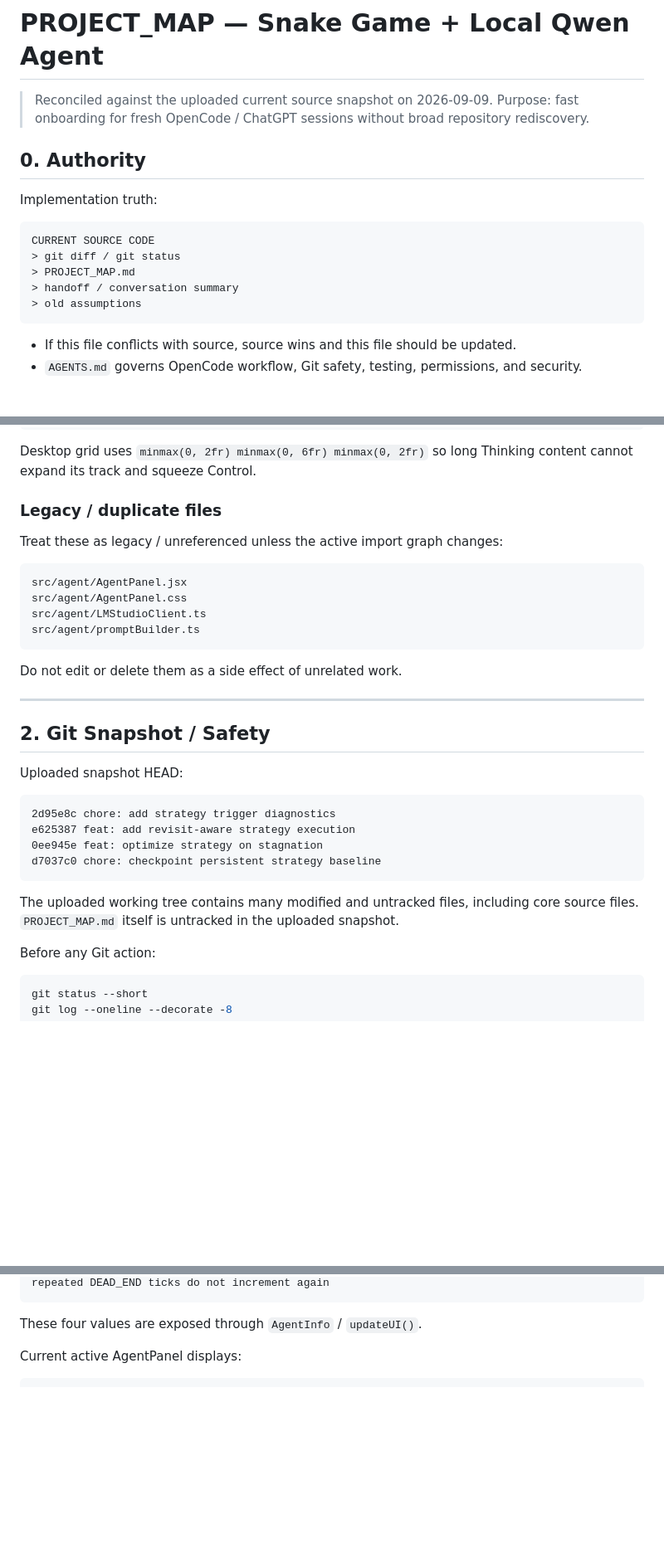
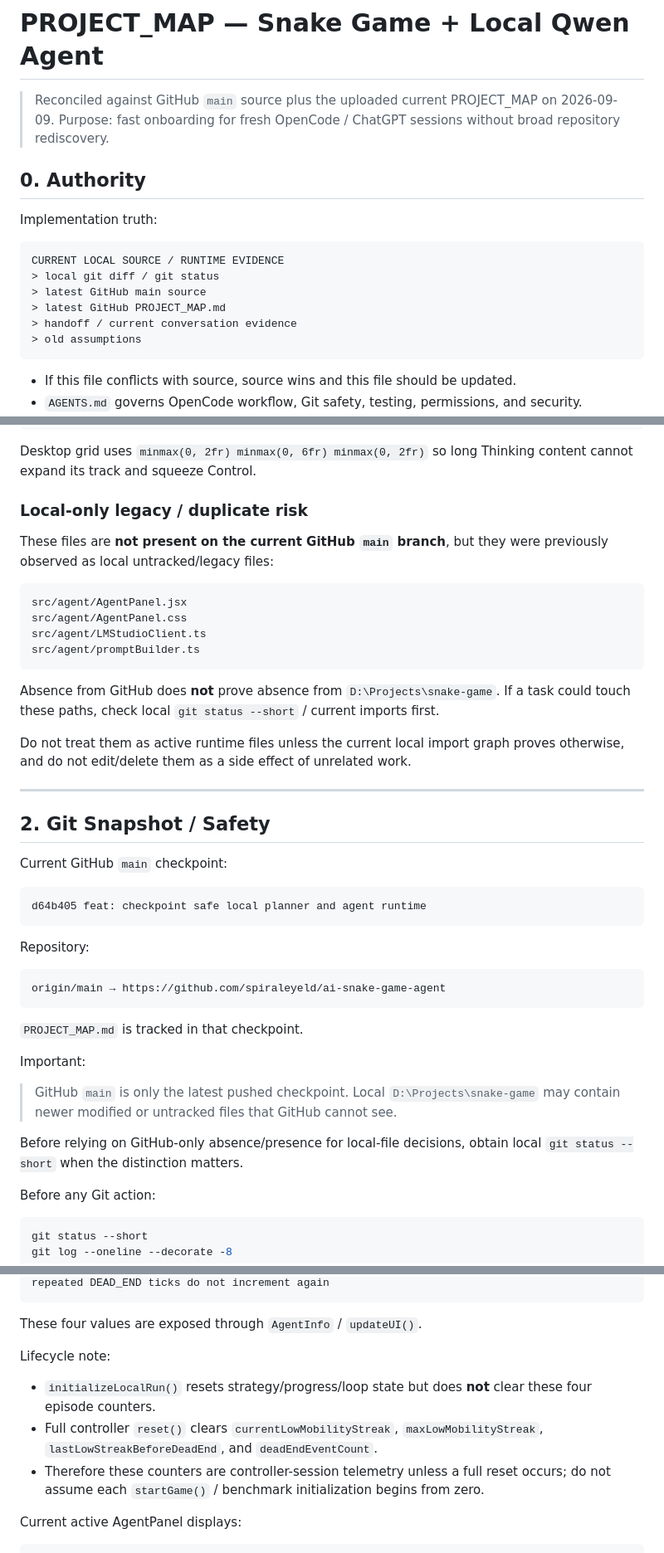
Before and after one commit to spiraleyeld/ai-snake-game-agent, a Markdown page: PROJECT_MAP.md, 3 parts joined by grey strips. Shown at 83% size. GitHub-like rendering; blank space fills up the shorter version.

Commit message:
docs: reconcile project map with current runtime

````diff
--- a/PROJECT_MAP.md
+++ b/PROJECT_MAP.md
@@ -1,6 +1,6 @@
 # PROJECT_MAP — Snake Game + Local Qwen Agent
 
-> Reconciled against the uploaded current source snapshot on 2026-09-09.
+> Reconciled against GitHub `main` source plus the uploaded current PROJECT_MAP on 2026-09-09.
 > Purpose: fast onboarding for fresh OpenCode / ChatGPT sessions without broad repository rediscovery.
 
 ## 0. Authority
@@ -8,10 +8,11 @@
 Implementation truth:
 
 ```text
-CURRENT SOURCE CODE
-> git diff / git status
-> PROJECT_MAP.md
-> handoff / conversation summary
+CURRENT LOCAL SOURCE / RUNTIME EVIDENCE
+> local git diff / git status
+> latest GitHub main source
+> latest GitHub PROJECT_MAP.md
+> handoff / current conversation evidence
 > old assumptions
 ```
 
@@ -66,9 +67,9 @@ Desktop ratio:     2 : 6 : 2
 
 Desktop grid uses `minmax(0, 2fr) minmax(0, 6fr) minmax(0, 2fr)` so long Thinking content cannot expand its track and squeeze Control.
 
-### Legacy / duplicate files
+### Local-only legacy / duplicate risk
 
-Treat these as legacy / unreferenced unless the active import graph changes:
+These files are **not present on the current GitHub `main` branch**, but they were previously observed as local untracked/legacy files:
 
 ```text
 src/agent/AgentPanel.jsx
@@ -77,22 +78,34 @@ src/agent/LMStudioClient.ts
 src/agent/promptBuilder.ts
 ```
 
-Do not edit or delete them as a side effect of unrelated work.
+Absence from GitHub does **not** prove absence from `D:\Projects\snake-game`.
+If a task could touch these paths, check local `git status --short` / current imports first.
+
+Do not treat them as active runtime files unless the current local import graph proves otherwise, and do not edit/delete them as a side effect of unrelated work.
 
 ---
 
 ## 2. Git Snapshot / Safety
 
-Uploaded snapshot HEAD:
+Current GitHub `main` checkpoint:
 
 ```text
-2d95e8c chore: add strategy trigger diagnostics
-e625387 feat: add revisit-aware strategy execution
-0ee945e feat: optimize strategy on stagnation
-d7037c0 chore: checkpoint persistent strategy baseline
+d64b405 feat: checkpoint safe local planner and agent runtime
 ```
 
-The uploaded working tree contains many modified and untracked files, including core source files. `PROJECT_MAP.md` itself is untracked in the uploaded snapshot.
+Repository:
+
+```text
+origin/main → https://github.com/spiraleyeld/ai-snake-game-agent
+```
+
+`PROJECT_MAP.md` is tracked in that checkpoint.
+
+Important:
+
+> GitHub `main` is only the latest pushed checkpoint. Local `D:\Projects\snake-game` may contain newer modified or untracked files that GitHub cannot see.
+
+Before relying on GitHub-only absence/presence for local-file decisions, obtain local `git status --short` when the distinction matters.
 
 Before any Git action:
 
@@ -682,6 +699,12 @@ repeated DEAD_END ticks do not increment again
 ```
 
 These four values are exposed through `AgentInfo` / `updateUI()`.
+
+Lifecycle note:
+
+- `initializeLocalRun()` resets strategy/progress/loop state but does **not** clear these four episode counters.
+- Full controller `reset()` clears `currentLowMobilityStreak`, `maxLowMobilityStreak`, `lastLowStreakBeforeDeadEnd`, and `deadEndEventCount`.
+- Therefore these counters are controller-session telemetry unless a full reset occurs; do not assume each `startGame()` / benchmark initialization begins from zero.
 
 Current active AgentPanel displays:
 
````
Also changed, not shown: other parts of PROJECT_MAP.md (+17 -4 lines).
